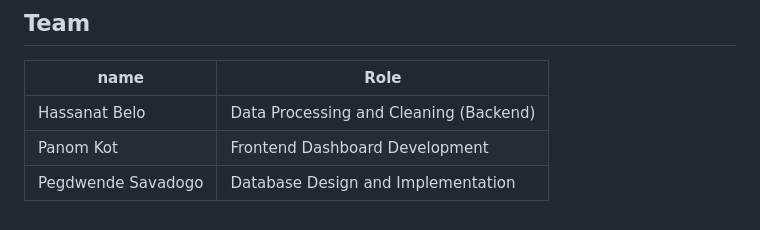
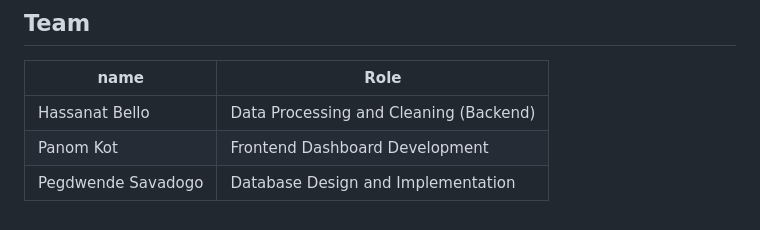
Before and after one commit to Hassanah-dev006/Enterprise_Web_Dev_Summative, a Markdown page: README.md, the part around the change. Rendered like a GitHub page.

Commit message:
Corrected typo in the names

```diff
--- a/README.md
+++ b/README.md
@@ -104,6 +104,6 @@ See `docs/report.md` §3 for pseudo-code and complexity analysis.
 
 | name | Role |
 |---|---|
-| Hassanat Belo | Data Processing and Cleaning (Backend) |
+| Hassanat Bello | Data Processing and Cleaning (Backend) |
 Panom Kot | Frontend Dashboard Development|
 Pegdwende Savadogo | Database Design and Implementation|
```
